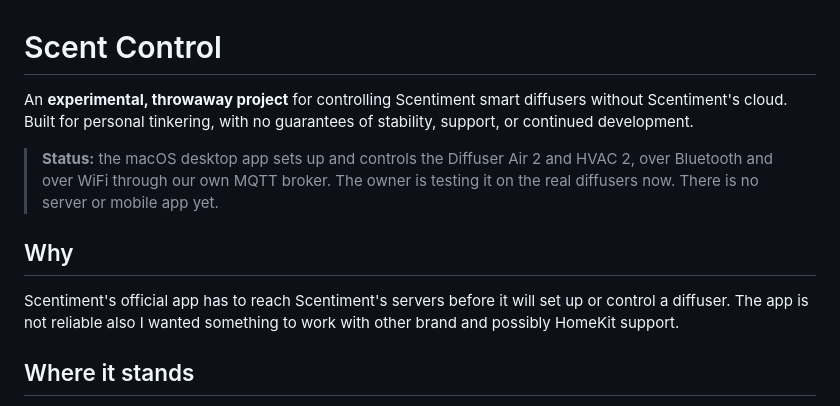
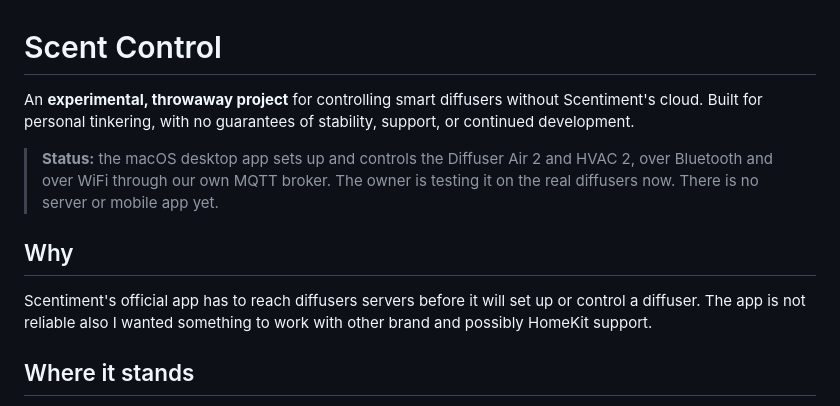
Before and after one commit to Jibz1/scent-control, a Markdown page: README.md, the part around the change. GitHub-like rendering.

Commit message:
Clarify references to diffusers in README
Updated README to remove 'Scentiment' from references to diffusers for clarity.

```diff
--- a/README.md
+++ b/README.md
@@ -1,6 +1,6 @@
 # Scent Control
 
-An **experimental, throwaway project** for controlling Scentiment smart diffusers
+An **experimental, throwaway project** for controlling smart diffusers
 without Scentiment's cloud. Built for personal tinkering, with no guarantees of
 stability, support, or continued development.
 
@@ -10,7 +10,7 @@ stability, support, or continued development.
 
 ## Why
 
-Scentiment's official app has to reach Scentiment's servers before it will set up or
+Scentiment's official app has to reach diffusers servers before it will set up or
 control a diffuser. The app is not reliable also I wanted something to work with other brand and possibly HomeKit support.
 
 ## Where it stands
```
